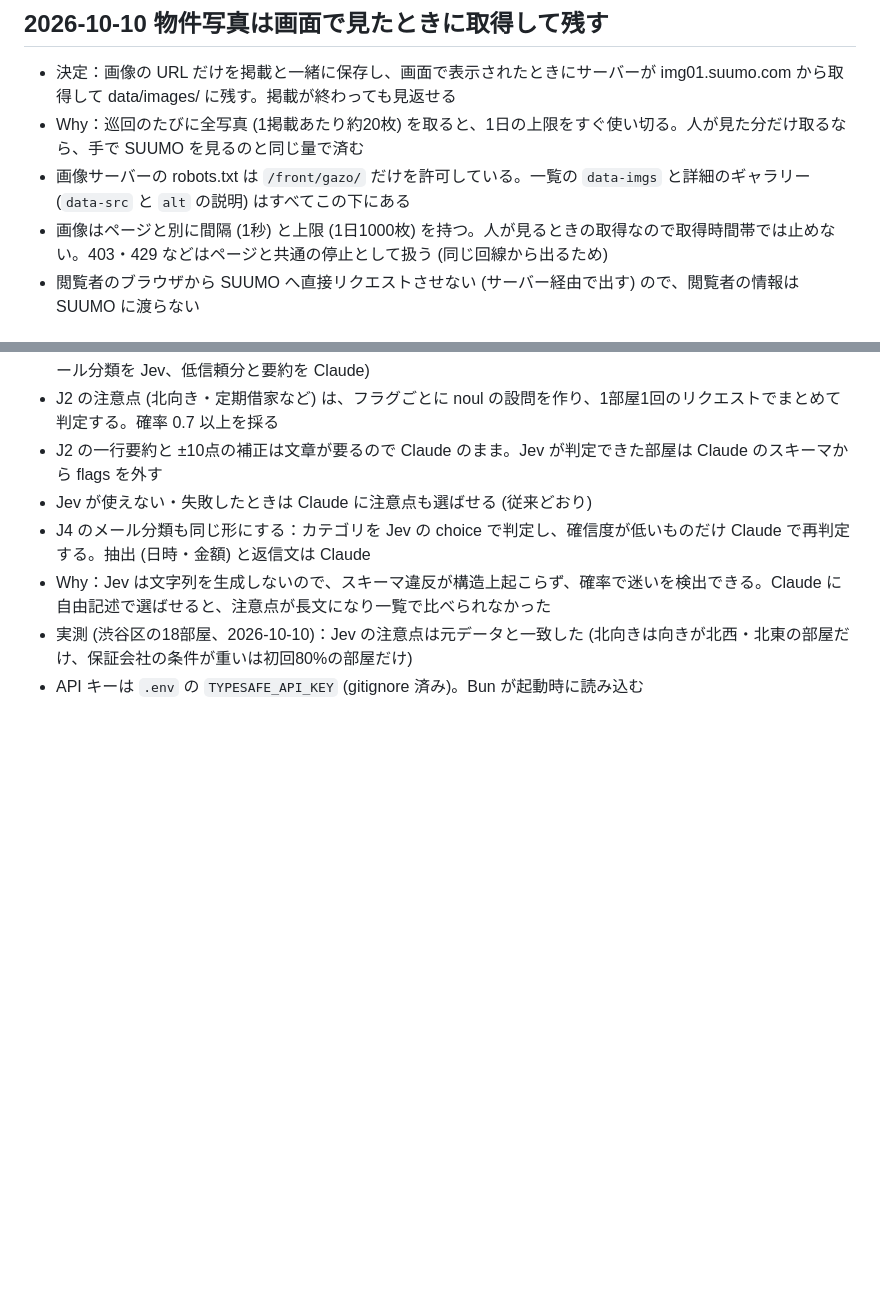
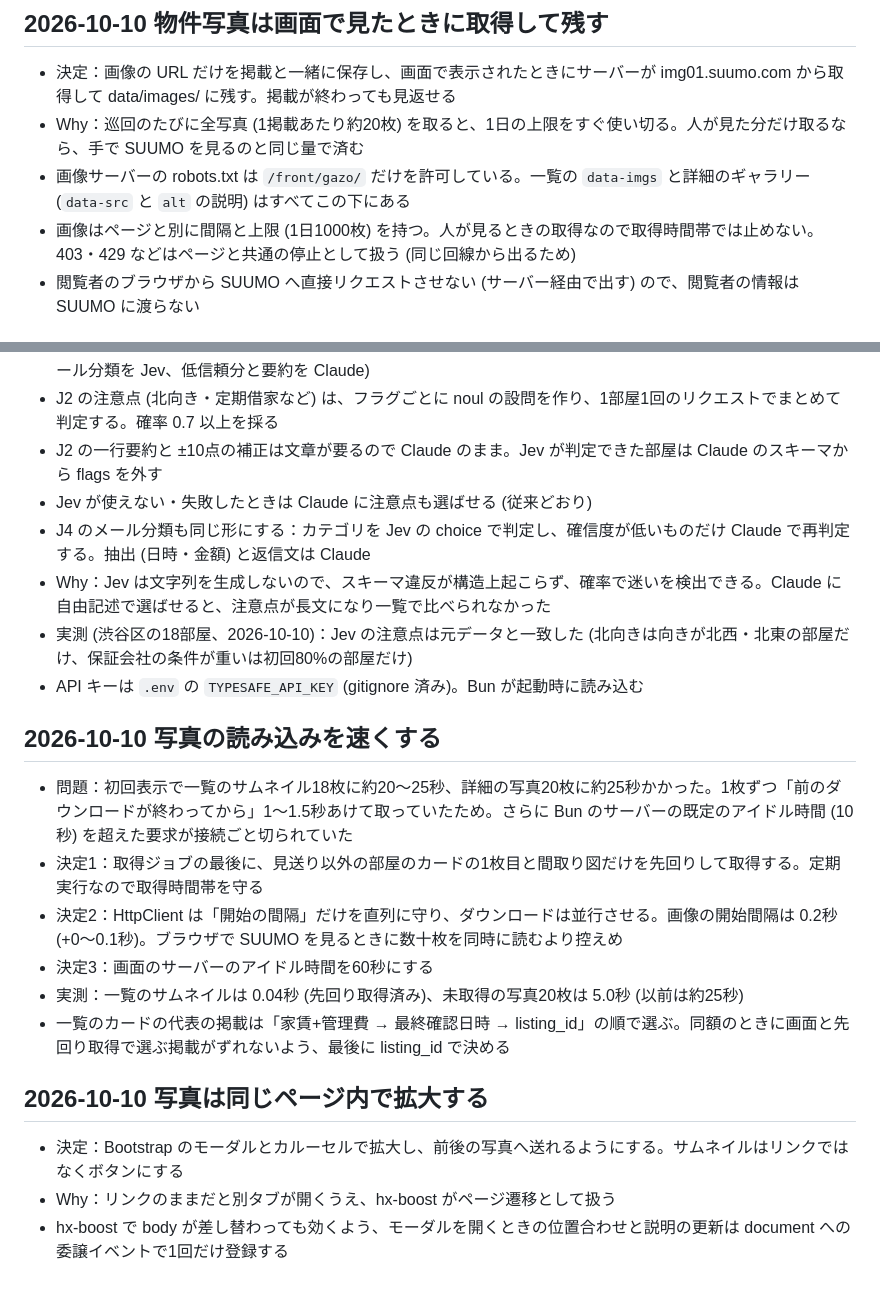
Before and after one commit to void2610/shinkyo, a Markdown page: Knowledge/decisions.md, 2 parts joined by grey strips. Rendered like a GitHub page; blank space fills up the shorter version.

Commit message:
docs: 写真の読み込み高速化と拡大表示の設計判断を記録

```diff
--- a/Knowledge/decisions.md
+++ b/Knowledge/decisions.md
@@ -39,7 +39,7 @@
 - 決定：画像の URL だけを掲載と一緒に保存し、画面で表示されたときにサーバーが img01.suumo.com から取得して data/images/ に残す。掲載が終わっても見返せる
 - Why：巡回のたびに全写真 (1掲載あたり約20枚) を取ると、1日の上限をすぐ使い切る。人が見た分だけ取るなら、手で SUUMO を見るのと同じ量で済む
 - 画像サーバーの robots.txt は `/front/gazo/` だけを許可している。一覧の `data-imgs` と詳細のギャラリー (`data-src` と `alt` の説明) はすべてこの下にある
-- 画像はページと別に間隔 (1秒) と上限 (1日1000枚) を持つ。人が見るときの取得なので取得時間帯では止めない。403・429 などはページと共通の停止として扱う (同じ回線から出るため)
+- 画像はページと別に間隔と上限 (1日1000枚) を持つ。人が見るときの取得なので取得時間帯では止めない。403・429 などはページと共通の停止として扱う (同じ回線から出るため)
 - 閲覧者のブラウザから SUUMO へ直接リクエストさせない (サーバー経由で出す) ので、閲覧者の情報は SUUMO に渡らない
 
 ## 2026-10-10 取得時間帯は手動実行でだけ外せる
@@ -65,3 +65,18 @@
 - Why：Jev は文字列を生成しないので、スキーマ違反が構造上起こらず、確率で迷いを検出できる。Claude に自由記述で選ばせると、注意点が長文になり一覧で比べられなかった
 - 実測 (渋谷区の18部屋、2026-10-10)：Jev の注意点は元データと一致した (北向きは向きが北西・北東の部屋だけ、保証会社の条件が重いは初回80%の部屋だけ)
 - API キーは `.env` の `TYPESAFE_API_KEY` (gitignore 済み)。Bun が起動時に読み込む
+
+## 2026-10-10 写真の読み込みを速くする
+
+- 問題：初回表示で一覧のサムネイル18枚に約20〜25秒、詳細の写真20枚に約25秒かかった。1枚ずつ「前のダウンロードが終わってから」1〜1.5秒あけて取っていたため。さらに Bun のサーバーの既定のアイドル時間 (10秒) を超えた要求が接続ごと切られていた
+- 決定1：取得ジョブの最後に、見送り以外の部屋のカードの1枚目と間取り図だけを先回りして取得する。定期実行なので取得時間帯を守る
+- 決定2：HttpClient は「開始の間隔」だけを直列に守り、ダウンロードは並行させる。画像の開始間隔は 0.2秒 (+0〜0.1秒)。ブラウザで SUUMO を見るときに数十枚を同時に読むより控えめ
+- 決定3：画面のサーバーのアイドル時間を60秒にする
+- 実測：一覧のサムネイルは 0.04秒 (先回り取得済み)、未取得の写真20枚は 5.0秒 (以前は約25秒)
+- 一覧のカードの代表の掲載は「家賃+管理費 → 最終確認日時 → listing_id」の順で選ぶ。同額のときに画面と先回り取得で選ぶ掲載がずれないよう、最後に listing_id で決める
+
+## 2026-10-10 写真は同じページ内で拡大する
+
+- 決定：Bootstrap のモーダルとカルーセルで拡大し、前後の写真へ送れるようにする。サムネイルはリンクではなくボタンにする
+- Why：リンクのままだと別タブが開くうえ、hx-boost がページ遷移として扱う
+- hx-boost で body が差し替わっても効くよう、モーダルを開くときの位置合わせと説明の更新は document への委譲イベントで1回だけ登録する
```
Also changed, not shown: docs/SPEC.md (+4 -4 lines).
